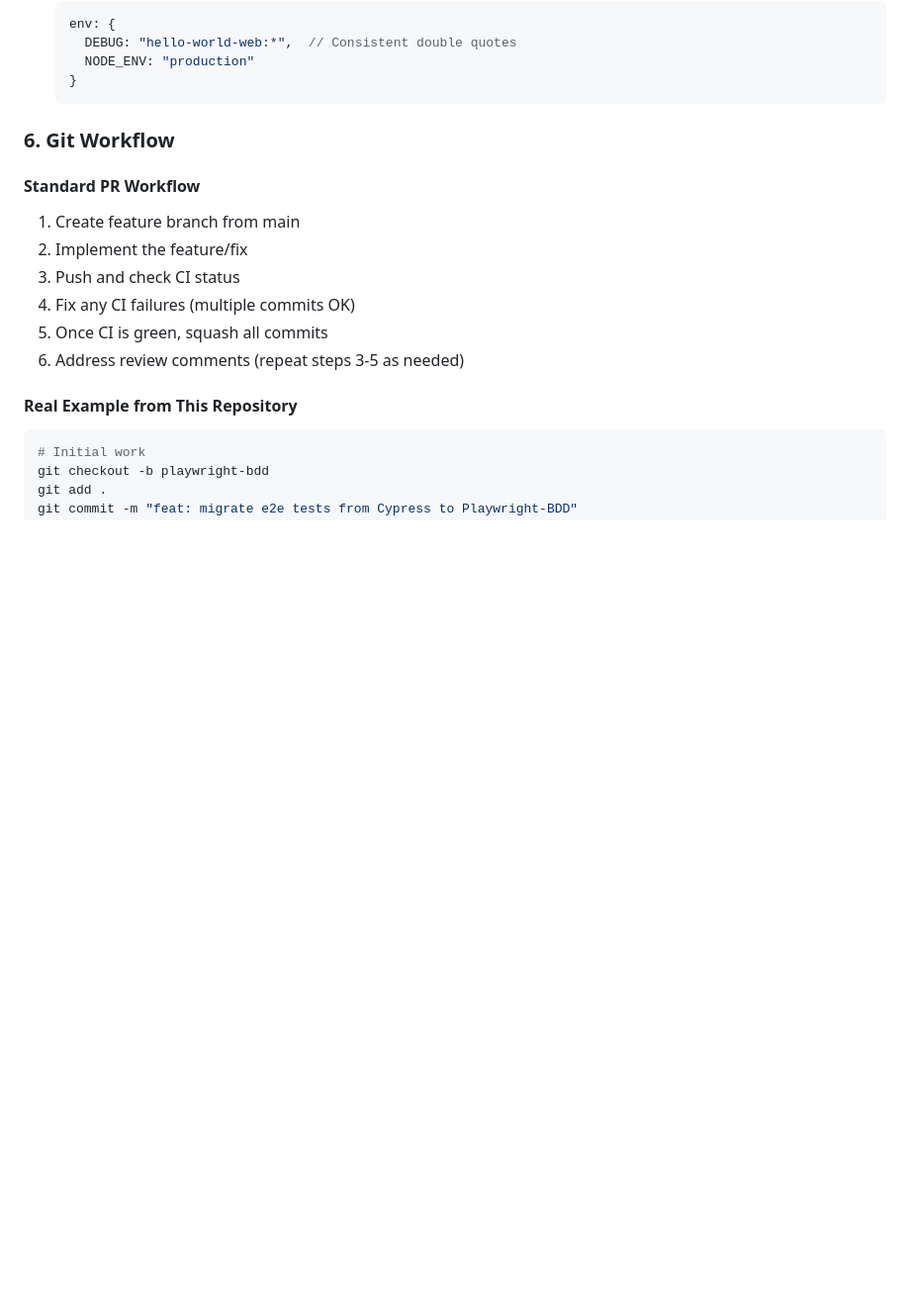
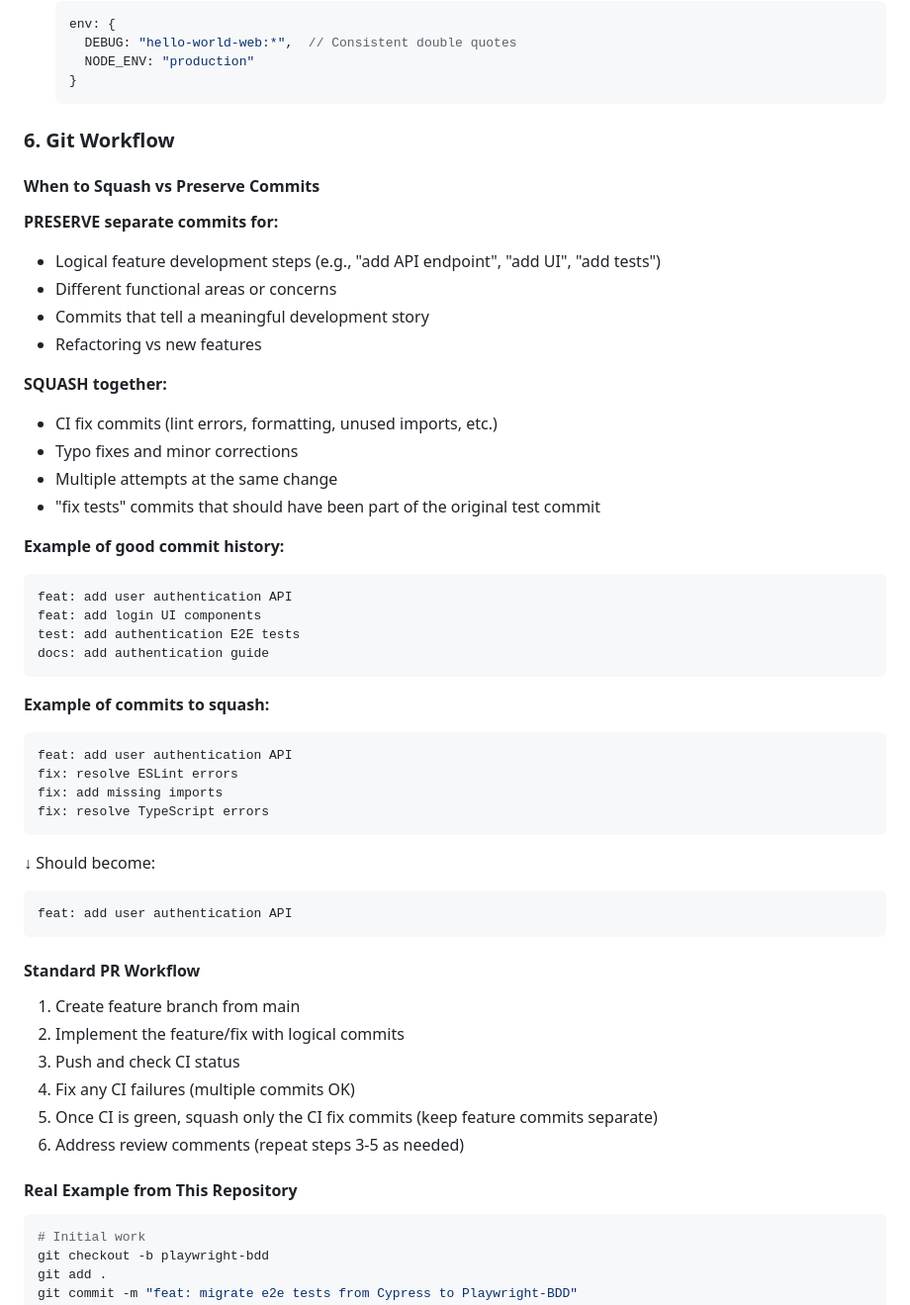
Before and after one commit to eins78/hello-world-web, a Markdown page: CLAUDE.md, the part around one of its changes. Shown at 99% size. Rendered like a GitHub page; blank space fills up the shorter version.

````diff
--- a/CLAUDE.md
+++ b/CLAUDE.md
@@ -291,12 +290,46 @@ pnpm run e2e
 
 ### 6. Git Workflow
 
+#### When to Squash vs Preserve Commits
+
+**PRESERVE separate commits for:**
+- Logical feature development steps (e.g., "add API endpoint", "add UI", "add tests")
+- Different functional areas or concerns
+- Commits that tell a meaningful development story
+- Refactoring vs new features
+
+**SQUASH together:**
+- CI fix commits (lint errors, formatting, unused imports, etc.)
+- Typo fixes and minor corrections
+- Multiple attempts at the same change
+- "fix tests" commits that should have been part of the original test commit
+
+**Example of good commit history:**
+```
+feat: add user authentication API
+feat: add login UI components
+test: add authentication E2E tests
+docs: add authentication guide
+```
+
+**Example of commits to squash:**
+```
+feat: add user authentication API
+fix: resolve ESLint errors
+fix: add missing imports
+fix: resolve TypeScript errors
+```
+↓ Should become:
+```
+feat: add user authentication API
+```
+
 #### Standard PR Workflow
 1. Create feature branch from main
-2. Implement the feature/fix
+2. Implement the feature/fix with logical commits
 3. Push and check CI status
 4. Fix any CI failures (multiple commits OK)
-5. Once CI is green, squash all commits
+5. Once CI is green, squash only the CI fix commits (keep feature commits separate)
 6. Address review comments (repeat steps 3-5 as needed)
 
 #### Real Example from This Repository
````
Also changed, not shown: other parts of CLAUDE.md (+20 -26 lines).
